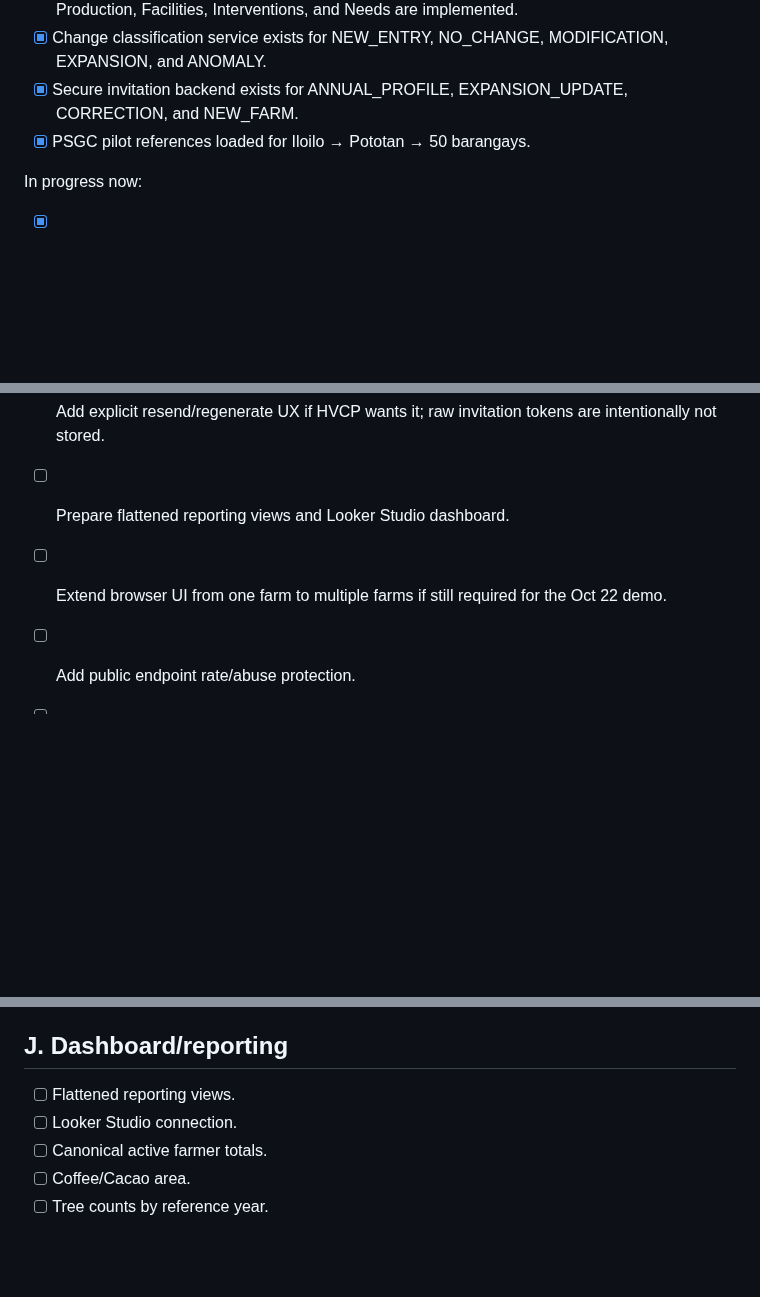
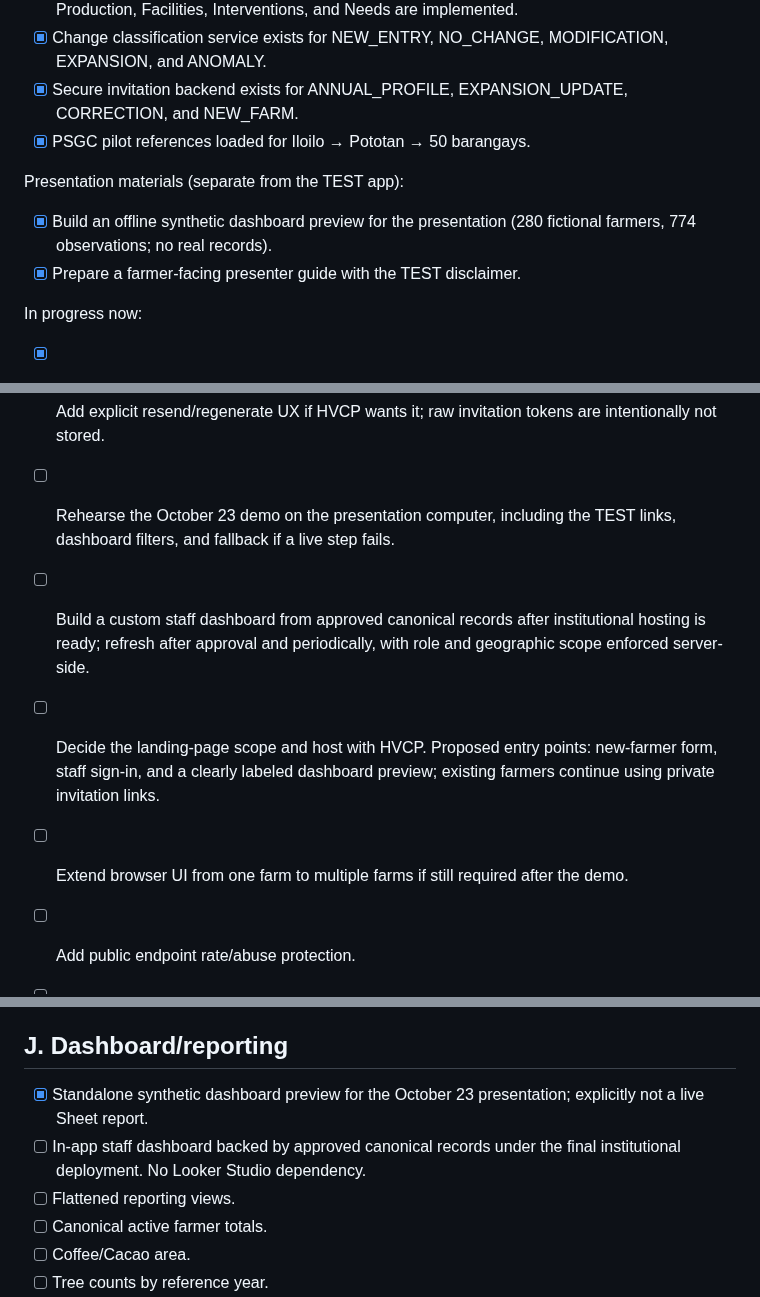
Before and after one commit to gilmour59/cacao_coffee_db, a Markdown page: docs/TODO.md, 3 parts joined by grey strips. GitHub-like rendering; blank space fills up the shorter version.

Commit message:
Update farmer demo and dashboard roadmap

```diff
--- a/docs/TODO.md
+++ b/docs/TODO.md
@@ -20,14 +20,20 @@ Completed/working in TEST:
 - [x] Secure invitation backend exists for ANNUAL_PROFILE, EXPANSION_UPDATE, CORRECTION, and NEW_FARM.
 - [x] PSGC pilot references loaded for Iloilo → Pototan → 50 barangays.
 
+Presentation materials (separate from the TEST app):
+- [x] Build an offline synthetic dashboard preview for the presentation (280 fictional farmers, 774 observations; no real records).
+- [x] Prepare a farmer-facing presenter guide with the TEST disclaimer.
+
 In progress now:
 - [x] Complete first new-farmer vertical-slice smoke test: submit, detect/void duplicates, approve one, return one, verify canonical materialization and Audit_Log.
 - [ ] Run exact/near-duplicate RSBSA tests.
 - [ ] Test existing-farmer secure-link flow: annual profile, same-year correction, same-year expansion, new farm, and new-year round.
 - [x] Add staff-facing approved-farmer search + invitation generation/list/revoke workflow.
 - [ ] Add explicit resend/regenerate UX if HVCP wants it; raw invitation tokens are intentionally not stored.
-- [ ] Prepare flattened reporting views and Looker Studio dashboard.
-- [ ] Extend browser UI from one farm to multiple farms if still required for the Oct 22 demo.
+- [ ] Rehearse the October 23 demo on the presentation computer, including the TEST links, dashboard filters, and fallback if a live step fails.
+- [ ] Build a custom staff dashboard from approved canonical records after institutional hosting is ready; refresh after approval and periodically, with role and geographic scope enforced server-side.
+- [ ] Decide the landing-page scope and host with HVCP. Proposed entry points: new-farmer form, staff sign-in, and a clearly labeled dashboard preview; existing farmers continue using private invitation links.
+- [ ] Extend browser UI from one farm to multiple farms if still required after the demo.
 - [ ] Add public endpoint rate/abuse protection.
 - [ ] Run role-isolation, mobile, concurrency, slow-network, and security UAT.
 - [ ] Prepare PROD resources under HVCP ownership.
@@ -240,8 +246,9 @@ In progress now:
 
 ## J. Dashboard/reporting
 
+- [x] Standalone synthetic dashboard preview for the October 23 presentation; explicitly not a live Sheet report.
+- [ ] In-app staff dashboard backed by approved canonical records under the final institutional deployment. No Looker Studio dependency.
 - [ ] Flattened reporting views.
-- [ ] Looker Studio connection.
 - [ ] Canonical active farmer totals.
 - [ ] Coffee/Cacao area.
 - [ ] Tree counts by reference year.
```
Also changed, not shown: other parts of docs/TODO.md (+3 -3 lines), docs/ROADMAP.md (+10 -8 lines).
